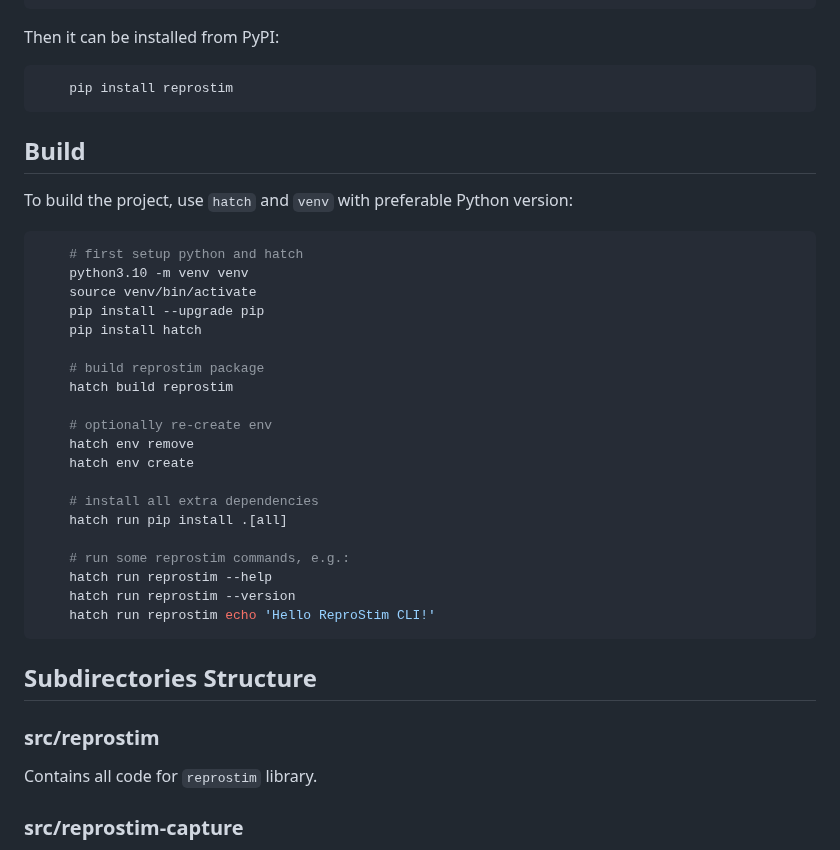
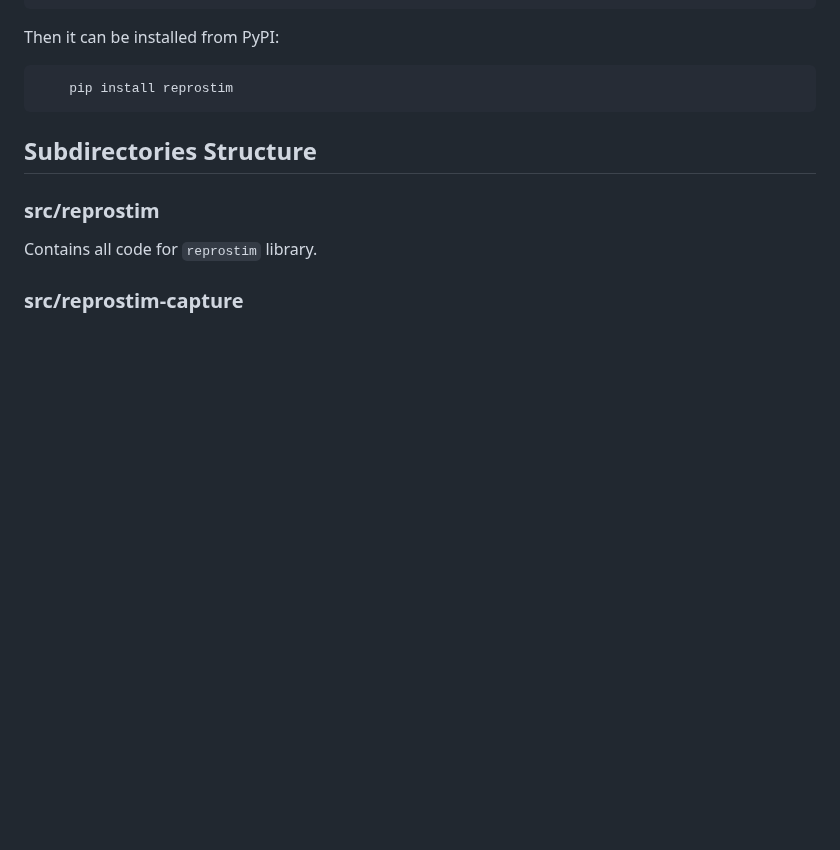
Before and after one commit to ReproNim/reprostim, a Markdown page: README.md, the part around the change. GitHub-like rendering; blank space fills up the shorter version.

````diff
--- a/README.md
+++ b/README.md
@@ -184,32 +184,6 @@ Then it can be installed from PyPI:
     pip install reprostim
 ```
 
-## Build
-
-To build the project, use `hatch` and `venv` with preferable Python version:
-
-```shell
-    # first setup python and hatch
-    python3.10 -m venv venv
-    source venv/bin/activate
-    pip install --upgrade pip
-    pip install hatch
-
-    # build reprostim package
-    hatch build reprostim
-
-    # optionally re-create env
-    hatch env remove
-    hatch env create
-
-    # install all extra dependencies
-    hatch run pip install .[all]
-
-    # run some reprostim commands, e.g.:
-    hatch run reprostim --help
-    hatch run reprostim --version
-    hatch run reprostim echo 'Hello ReproStim CLI!'
-```
 
 ## Subdirectories Structure
 
````
Also changed, not shown: 1 other file.
